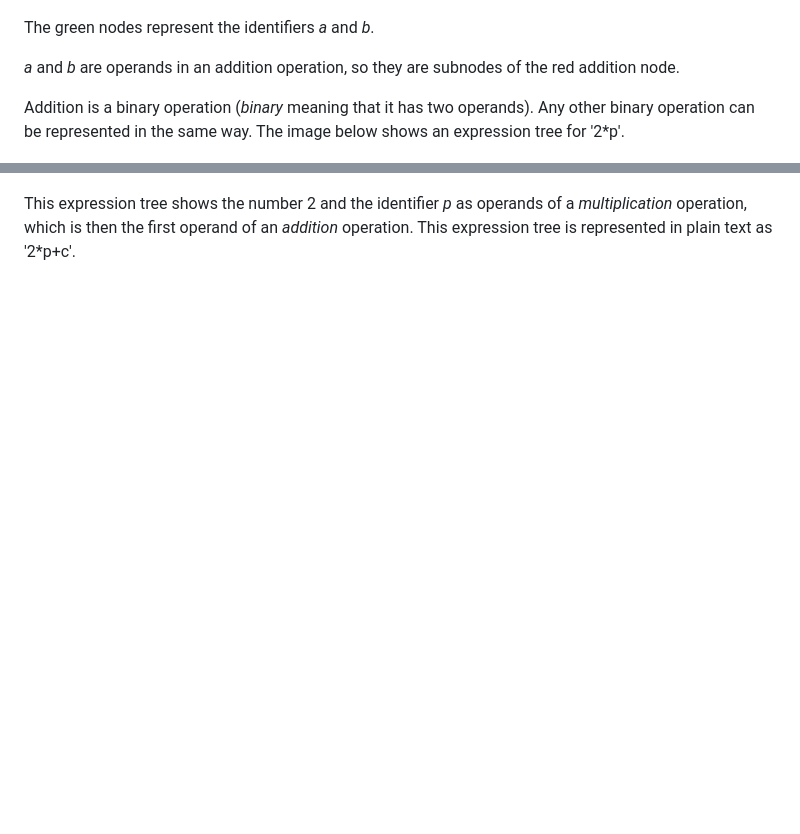
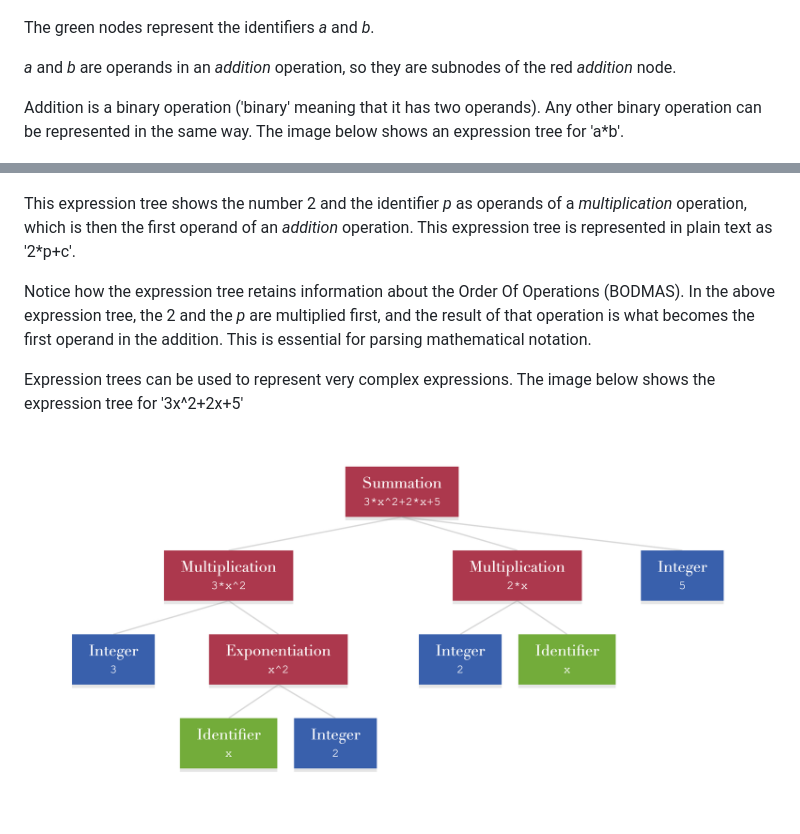
Before and after one commit to BM345/ResponseParsingPython, a Markdown page: documentation/index.md, 2 parts joined by grey strips. Rendered like a GitHub page; pictures changed too: documentation/example-4.png (added); blank space fills up the shorter version.

Commit message:
Added more about expression trees

```diff
--- a/documentation/index.md
+++ b/documentation/index.md
@@ -12,9 +12,9 @@ For example, the image below shows an expression tree for 'a+b'.
 
 The green nodes represent the identifiers *a* and *b*.
 
-*a* and *b* are operands in an addition operation, so they are subnodes of the red addition node.
+*a* and *b* are operands in an *addition* operation, so they are subnodes of the red *addition* node.
 
-Addition is a binary operation (*binary* meaning that it has two operands). Any other binary operation can be represented in the same way. The image below shows an expression tree for '2*p'.
+Addition is a binary operation ('binary' meaning that it has two operands). Any other binary operation can be represented in the same way. The image below shows an expression tree for 'a*b'.
 
 ![](example-2.png)
 
@@ -23,3 +23,9 @@ An operation can in itself be an operand of *another* operation, as shown in the
 ![](example-3.png)
 
 This expression tree shows the number 2 and the identifier *p* as operands of a *multiplication* operation, which is then the first operand of an *addition* operation. This expression tree is represented in plain text as '2*p+c'.
+
+Notice how the expression tree retains information about the Order Of Operations (BODMAS). In the above expression tree, the 2 and the *p* are multiplied first, and the result of that operation is what becomes the first operand in the addition. This is essential for parsing mathematical notation.
+
+Expression trees can be used to represent very complex expressions. The image below shows the expression tree for '3x^2+2x+5'
+
+![](example-4.png)
```
